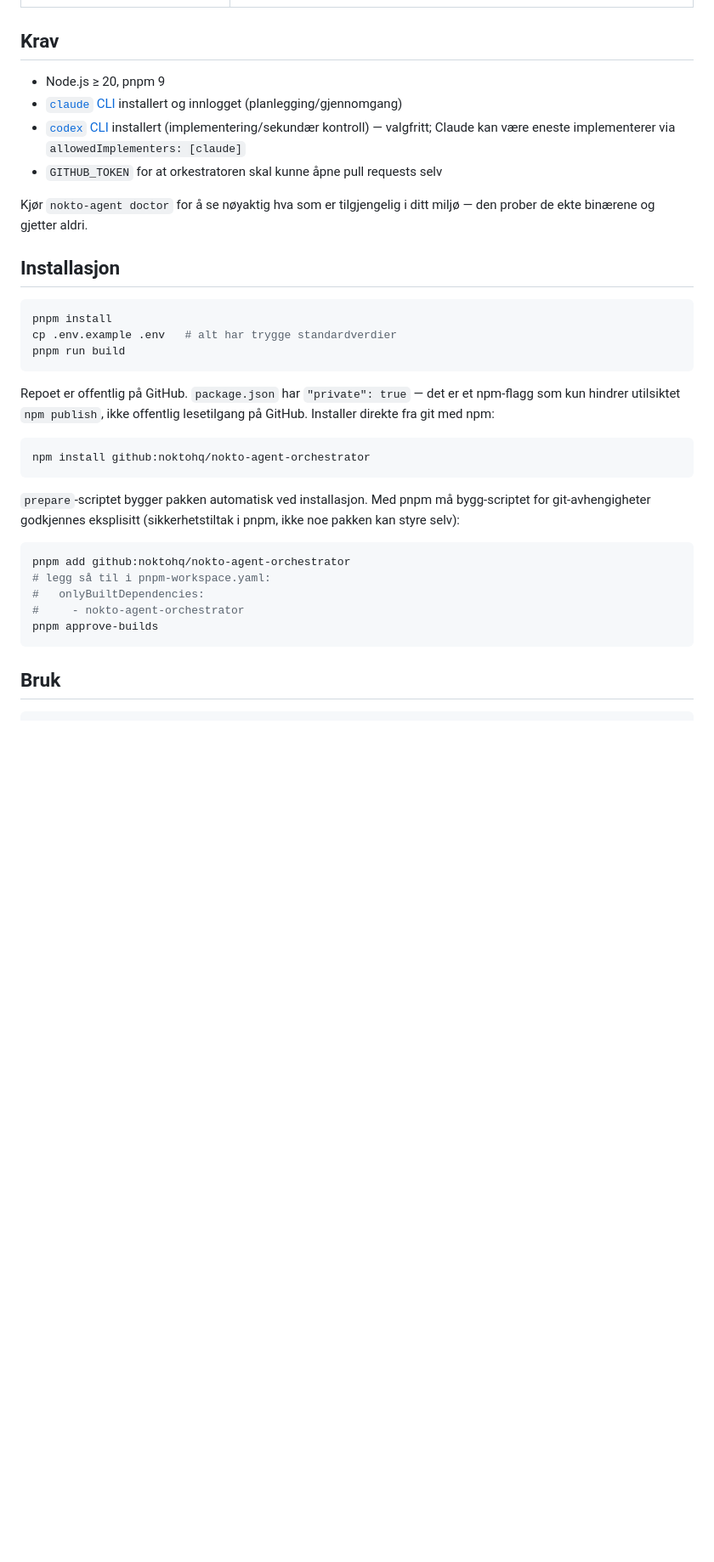
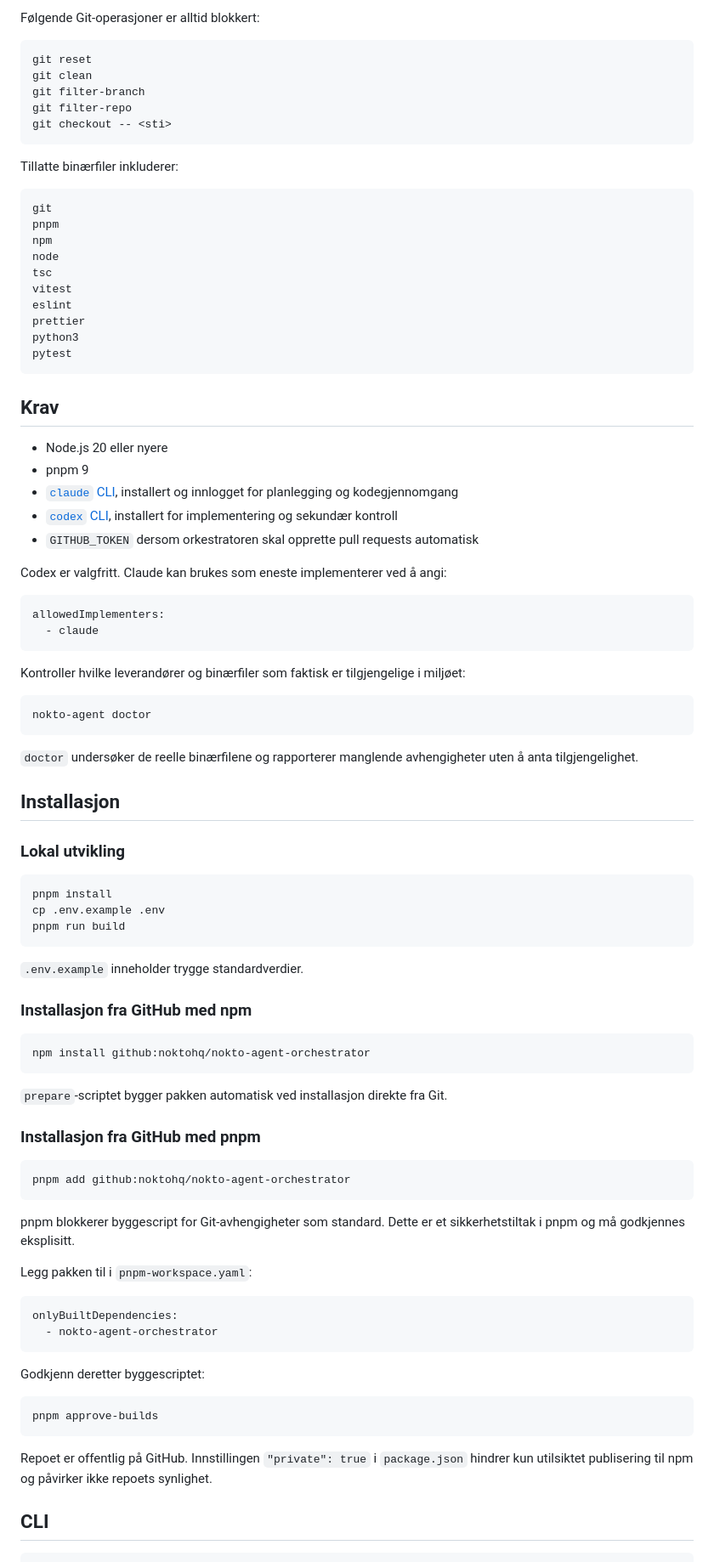
Before and after one commit to noktohq/nokto-agent-orchestrator, a Markdown page: README.md, the part around one of its changes. Shown at 85% size. GitHub-like rendering; blank space fills up the shorter version.

````diff
--- a/README.md
+++ b/README.md
@@ -40,37 +60,94 @@ Dette er delen de fleste agent-rammeverk hopper over:
+Følgende Git-operasjoner er alltid blokkert:
+
+```text
+git reset
+git clean
+git filter-branch
+git filter-repo
+git checkout -- <sti>
+```
+
+Tillatte binærfiler inkluderer:
+
+```text
+git
+pnpm
+npm
+node
+tsc
+vitest
+eslint
+prettier
+python3
+pytest
+```
 
 ## Krav
 
-- Node.js ≥ 20, pnpm 9
-- [`claude` CLI](https://docs.claude.com/claude-code) installert og innlogget (planlegging/gjennomgang)
-- [`codex` CLI](https://developers.openai.com/codex) installert (implementering/sekundær kontroll) — valgfritt; Claude kan være eneste implementerer via `allowedImplementers: [claude]`
-- `GITHUB_TOKEN` for at orkestratoren skal kunne åpne pull requests selv
+* Node.js 20 eller nyere
+* pnpm 9
+* [`claude` CLI](https://docs.claude.com/claude-code), installert og innlogget for planlegging og kodegjennomgang
+* [`codex` CLI](https://developers.openai.com/codex), installert for implementering og sekundær kontroll
+* `GITHUB_TOKEN` dersom orkestratoren skal opprette pull requests automatisk
 
-Kjør `nokto-agent doctor` for å se nøyaktig hva som er tilgjengelig i ditt miljø — den prober de ekte binærene og gjetter aldri.
+Codex er valgfritt. Claude kan brukes som eneste implementerer ved å angi:
+
+```yaml
+allowedImplementers:
+  - claude
+```
+
+Kontroller hvilke leverandører og binærfiler som faktisk er tilgjengelige i miljøet:
+
+```bash
+nokto-agent doctor
+```
+
+`doctor` undersøker de reelle binærfilene og rapporterer manglende avhengigheter uten å anta tilgjengelighet.
 
 ## Installasjon
 
+### Lokal utvikling
+
 ```bash
 pnpm install
-cp .env.example .env   # alt har trygge standardverdier
+cp .env.example .env
 pnpm run build
 ```
 
-Repoet er offentlig på GitHub. `package.json` har `"private": true` — det er et npm-flagg som kun hindrer utilsiktet `npm publish`, ikke offentlig lesetilgang på GitHub. Installer direkte fra git med npm:
+`.env.example` inneholder trygge standardverdier.
+
+### Installasjon fra GitHub med npm
 
 ```bash
 npm install github:noktohq/nokto-agent-orchestrator
 ```
 
-`prepare`-scriptet bygger pakken automatisk ved installasjon. Med pnpm må bygg-scriptet for git-avhengigheter godkjennes eksplisitt (sikkerhetstiltak i pnpm, ikke noe pakken kan styre selv):
+`prepare`-scriptet bygger pakken automatisk ved installasjon direkte fra Git.
+
+### Installasjon fra GitHub med pnpm
 
 ```bash
 pnpm add github:noktohq/nokto-agent-orchestrator
-# legg så til i pnpm-workspace.yaml:
-#   onlyBuiltDependencies:
-#     - nokto-agent-orchestrator
+```
+
+pnpm blokkerer byggescript for Git-avhengigheter som standard. Dette er et sikkerhetstiltak i pnpm og må godkjennes eksplisitt.
+
+Legg pakken til i `pnpm-workspace.yaml`:
+
+```yaml
+onlyBuiltDependencies:
+  - nokto-agent-orchestrator
+```
+
+Godkjenn deretter byggescriptet:
+
+```bash
 pnpm approve-builds
 ```
 
-## Bruk
+Repoet er offentlig på GitHub. Innstillingen `"private": true` i `package.json` hindrer kun utilsiktet publisering til npm og påvirker ikke repoets synlighet.
+
+## CLI
 
 ```bash
````
Also changed, not shown: other parts of README.md (+154 -52 lines).
